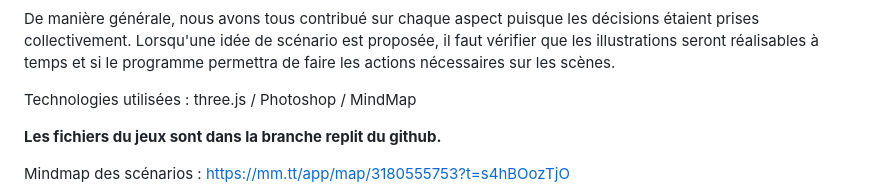
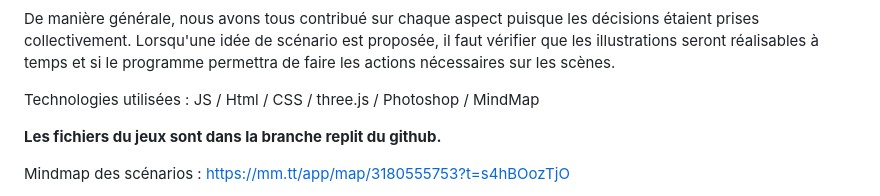
Before and after one commit to HippolyteKukla/Enzos-Adventures, a Markdown page: README.md, the part around the change. Drawn GitHub-style.

```diff
--- a/README.md
+++ b/README.md
@@ -20,7 +20,7 @@ Corentin Piccin : Polyvalent -> Corentin a contribué sur les trois aspects du j
 
 De manière générale, nous avons tous contribué sur chaque aspect puisque les décisions étaient prises collectivement. Lorsqu'une idée de scénario est proposée, il faut vérifier que les illustrations seront réalisables à temps et si le programme permettra de faire les actions nécessaires sur les scènes.
 
-Technologies utilisées : three.js / Photoshop / MindMap
+Technologies utilisées : JS / Html / CSS / three.js / Photoshop / MindMap
 
 **Les fichiers du jeux sont dans la branche replit du github.**
 
```
